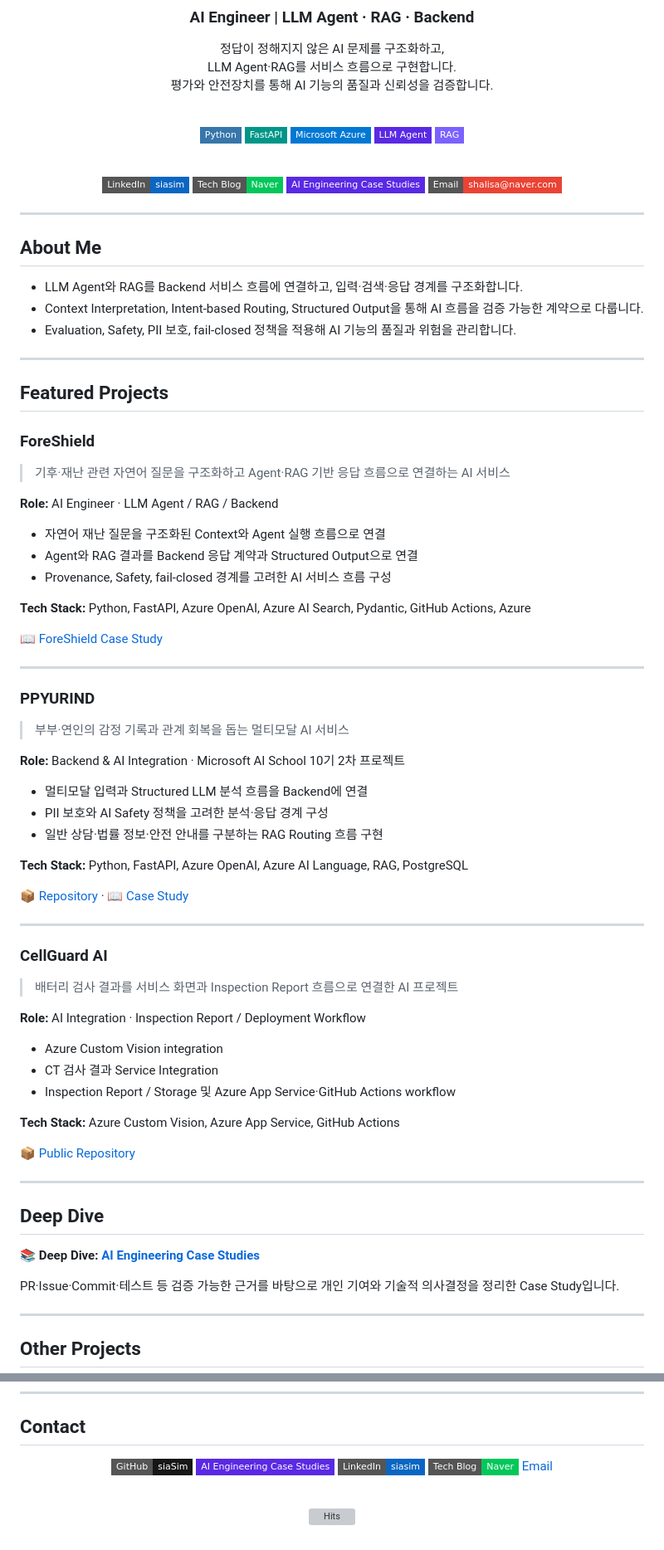
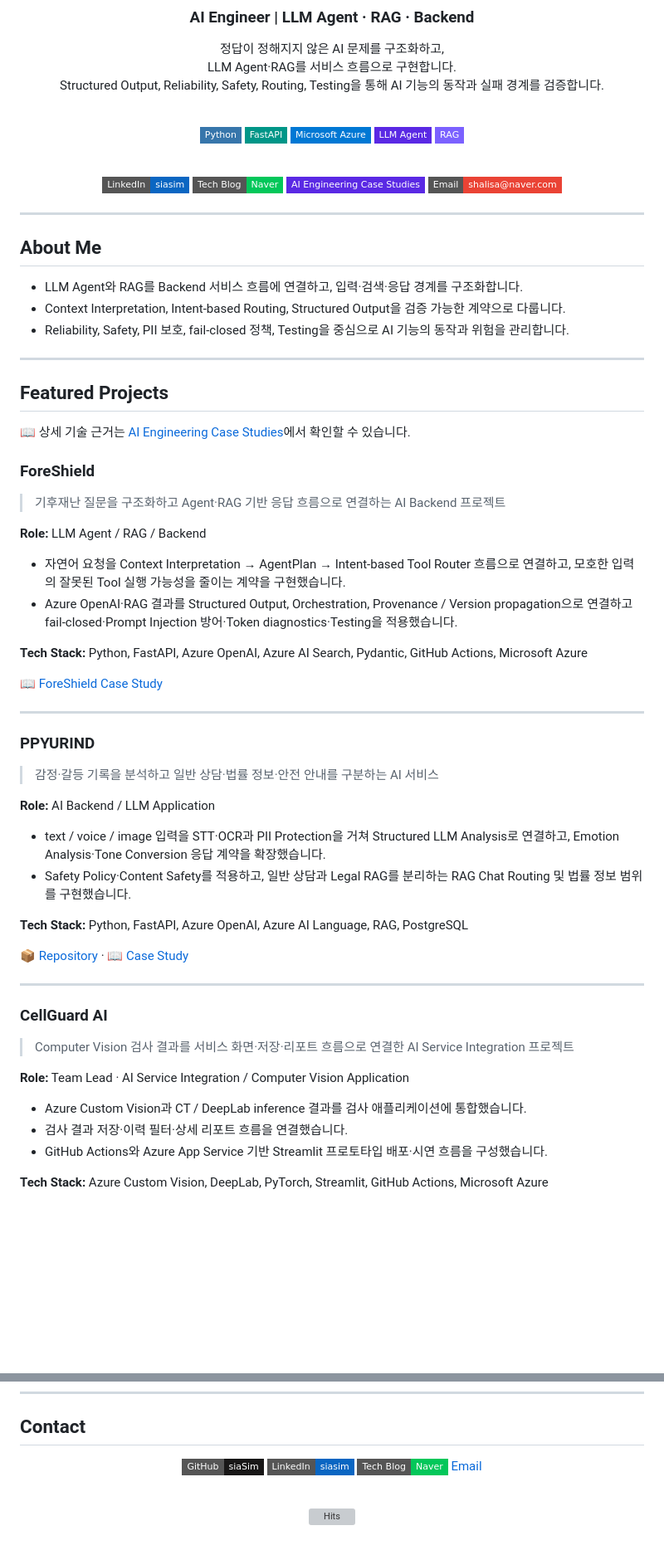
Before and after one commit to siaSim/siaSim, a Markdown page: README.md, 2 parts joined by grey strips. Shown at 83% size. Rendered like a GitHub page; badges without logos; blank space fills up the shorter version; grey boxes are pictures that could not be loaded.

Commit message:
docs: align profile README with AI engineering portfolio

```diff
--- a/README.md
+++ b/README.md
@@ -12,7 +12,7 @@
 
 정답이 정해지지 않은 AI 문제를 구조화하고,
 LLM Agent·RAG를 서비스 흐름으로 구현합니다.
-평가와 안전장치를 통해 AI 기능의 품질과 신뢰성을 검증합니다.
+Structured Output, Reliability, Safety, Routing, Testing을 통해 AI 기능의 동작과 실패 경계를 검증합니다.
 
 <br/>
 
@@ -36,24 +36,25 @@ LLM Agent·RAG를 서비스 흐름으로 구현합니다.
 ## About Me
 
 - LLM Agent와 RAG를 Backend 서비스 흐름에 연결하고, 입력·검색·응답 경계를 구조화합니다.
-- Context Interpretation, Intent-based Routing, Structured Output을 통해 AI 흐름을 검증 가능한 계약으로 다룹니다.
-- Evaluation, Safety, PII 보호, fail-closed 정책을 적용해 AI 기능의 품질과 위험을 관리합니다.
+- Context Interpretation, Intent-based Routing, Structured Output을 검증 가능한 계약으로 다룹니다.
+- Reliability, Safety, PII 보호, fail-closed 정책, Testing을 중심으로 AI 기능의 동작과 위험을 관리합니다.
 
 ---
 
 ## Featured Projects
 
+📖 상세 기술 근거는 [AI Engineering Case Studies](https://github.com/siaSim/ai-engineering-case-studies)에서 확인할 수 있습니다.
+
 ### ForeShield
 
-> 기후·재난 관련 자연어 질문을 구조화하고 Agent·RAG 기반 응답 흐름으로 연결하는 AI 서비스
+> 기후재난 질문을 구조화하고 Agent·RAG 기반 응답 흐름으로 연결하는 AI Backend 프로젝트
 
-**Role:** AI Engineer · LLM Agent / RAG / Backend
+**Role:** LLM Agent / RAG / Backend
 
-- 자연어 재난 질문을 구조화된 Context와 Agent 실행 흐름으로 연결
-- Agent와 RAG 결과를 Backend 응답 계약과 Structured Output으로 연결
-- Provenance, Safety, fail-closed 경계를 고려한 AI 서비스 흐름 구성
+- 자연어 요청을 Context Interpretation → AgentPlan → Intent-based Tool Router 흐름으로 연결하고, 모호한 입력의 잘못된 Tool 실행 가능성을 줄이는 계약을 구현했습니다.
+- Azure OpenAI·RAG 결과를 Structured Output, Orchestration, Provenance / Version propagation으로 연결하고 fail-closed·Prompt Injection 방어·Token diagnostics·Testing을 적용했습니다.
 
-**Tech Stack:** Python, FastAPI, Azure OpenAI, Azure AI Search, Pydantic, GitHub Actions, Azure
+**Tech Stack:** Python, FastAPI, Azure OpenAI, Azure AI Search, Pydantic, GitHub Actions, Microsoft Azure
 
 [📖 ForeShield Case Study](https://github.com/siaSim/ai-engineering-case-studies/blob/main/projects/foreshield.md)
 
@@ -61,13 +62,12 @@ LLM Agent·RAG를 서비스 흐름으로 구현합니다.
 
 ### PPYURIND
 
-> 부부·연인의 감정 기록과 관계 회복을 돕는 멀티모달 AI 서비스
+> 감정·갈등 기록을 분석하고 일반 상담·법률 정보·안전 안내를 구분하는 AI 서비스
 
-**Role:** Backend & AI Integration · Microsoft AI School 10기 2차 프로젝트
+**Role:** AI Backend / LLM Application
 
-- 멀티모달 입력과 Structured LLM 분석 흐름을 Backend에 연결
-- PII 보호와 AI Safety 정책을 고려한 분석·응답 경계 구성
-- 일반 상담·법률 정보·안전 안내를 구분하는 RAG Routing 흐름 구현
+- text / voice / image 입력을 STT·OCR과 PII Protection을 거쳐 Structured LLM Analysis로 연결하고, Emotion Analysis·Tone Conversion 응답 계약을 확장했습니다.
+- Safety Policy·Content Safety를 적용하고, 일반 상담과 Legal RAG를 분리하는 RAG Chat Routing 및 법률 정보 범위를 구현했습니다.
 
 **Tech Stack:** Python, FastAPI, Azure OpenAI, Azure AI Language, RAG, PostgreSQL
 
@@ -77,27 +77,13 @@ LLM Agent·RAG를 서비스 흐름으로 구현합니다.
 
 ### CellGuard AI
 
-> 배터리 검사 결과를 서비스 화면과 Inspection Report 흐름으로 연결한 AI 프로젝트
+> Computer Vision 검사 결과를 서비스 화면·저장·리포트 흐름으로 연결한 AI Service Integration 프로젝트
 
-**Role:** AI Integration · Inspection Report / Deployment Workflow
+**Role:** Team Lead · AI Service Integration / Computer Vision Application
 
-- Azure Custom Vision integration
-- CT 검사 결과 Service Integration
-- Inspection Report / Storage 및 Azure App Service·GitHub Actions workflow
+- Azure Custom Vision과 CT / DeepLab inference 결과를 검사 애플리케이션에 통합했습니다.
+- 검사 결과 저장·이력 필터·상세 리포트 흐름을 연결했습니다.
+- GitHub Actions와 Azure App Service 기반 Streamlit 프로토타입 배포·시연 흐름을 구성했습니다.
 
-**Tech Stack:** Azure Custom Vision, Azure App Service, GitHub Actions
+**Tech Stack:** Azure Custom Vision, DeepLab, PyTorch, Streamlit, GitHub Actions, Microsoft Azure
 
-[📦 Public Repository](https://github.com/ms-ai-school-10th-team3/battery)
-
----
-
-## Deep Dive
-
-📚 **Deep Dive: [AI Engineering Case Studies](https://github.com/siaSim/ai-engineering-case-studies)**
-
-PR·Issue·Commit·테스트 등 검증 가능한 근거를 바탕으로 개인 기여와 기술적 의사결정을 정리한 Case Study입니다.
-
----
-
-## Other Projects
-
@@ -184,7 +147,6 @@ PR·Issue·Commit·테스트 등 검증 가능한 근거를 바탕으로 개인
 <div align="center">
 
 [![GitHub](https://img.shields.io/badge/GitHub-siaSim-181717?style=flat-square&logo=github&logoColor=white)](https://github.com/siaSim)
-[![AI Engineering Case Studies](https://img.shields.io/badge/AI_Engineering_Case_Studies-5A29E4?style=flat-square&logo=github&logoColor=white)](https://github.com/siaSim/ai-engineering-case-studies)
 [![LinkedIn](https://img.shields.io/badge/LinkedIn-siasim-0A66C2?style=flat-square&logo=linkedin&logoColor=white)](https://www.linkedin.com/in/siasim/)
 [![Tech Blog](https://img.shields.io/badge/Tech_Blog-Naver-03C75A?style=flat-square&logo=naver&logoColor=white)](https://blog.naver.com/shalisa)
 [Email](mailto:shalisa@naver.com)
```
Also changed, not shown: other parts of README.md (+3 -26 lines).
